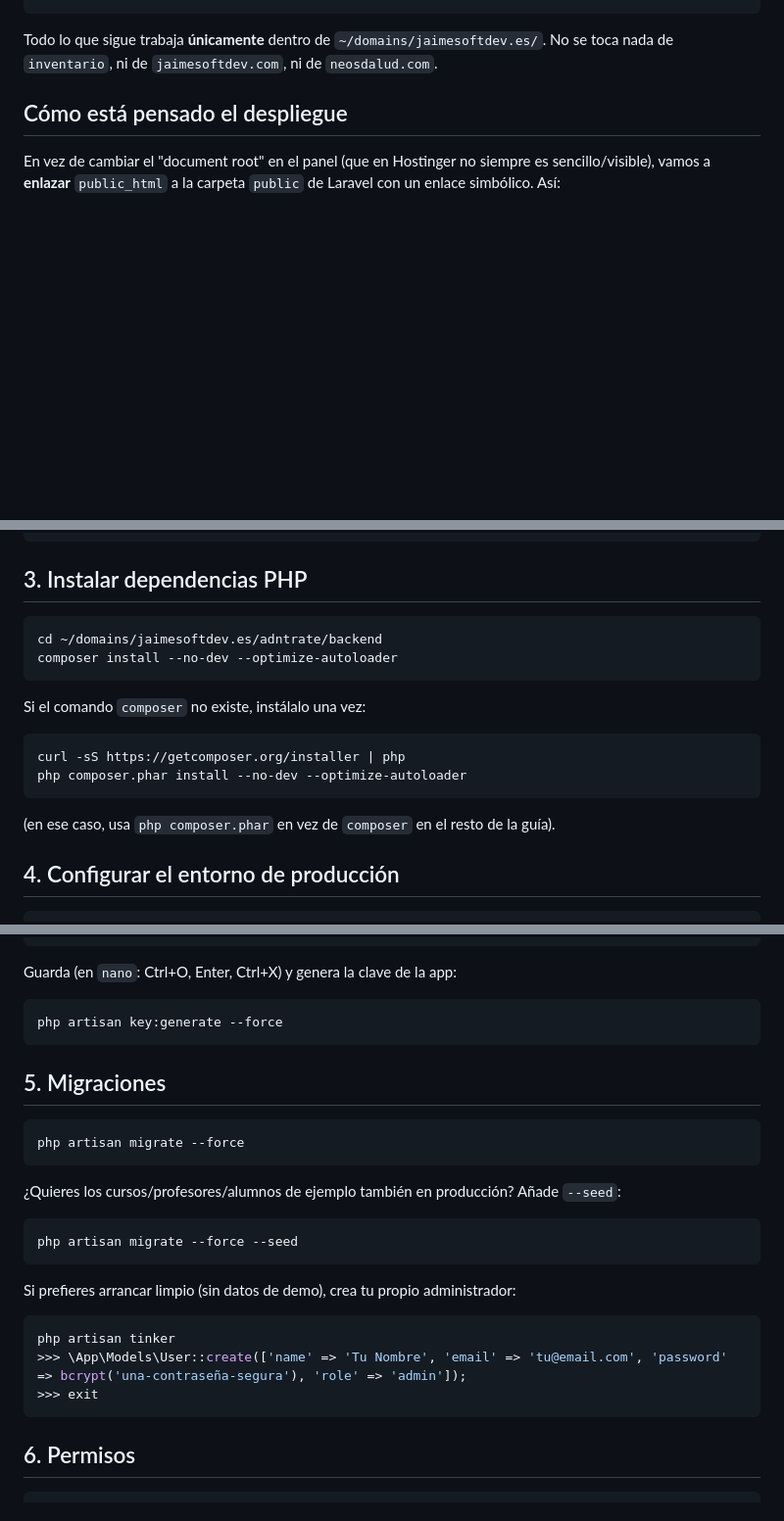
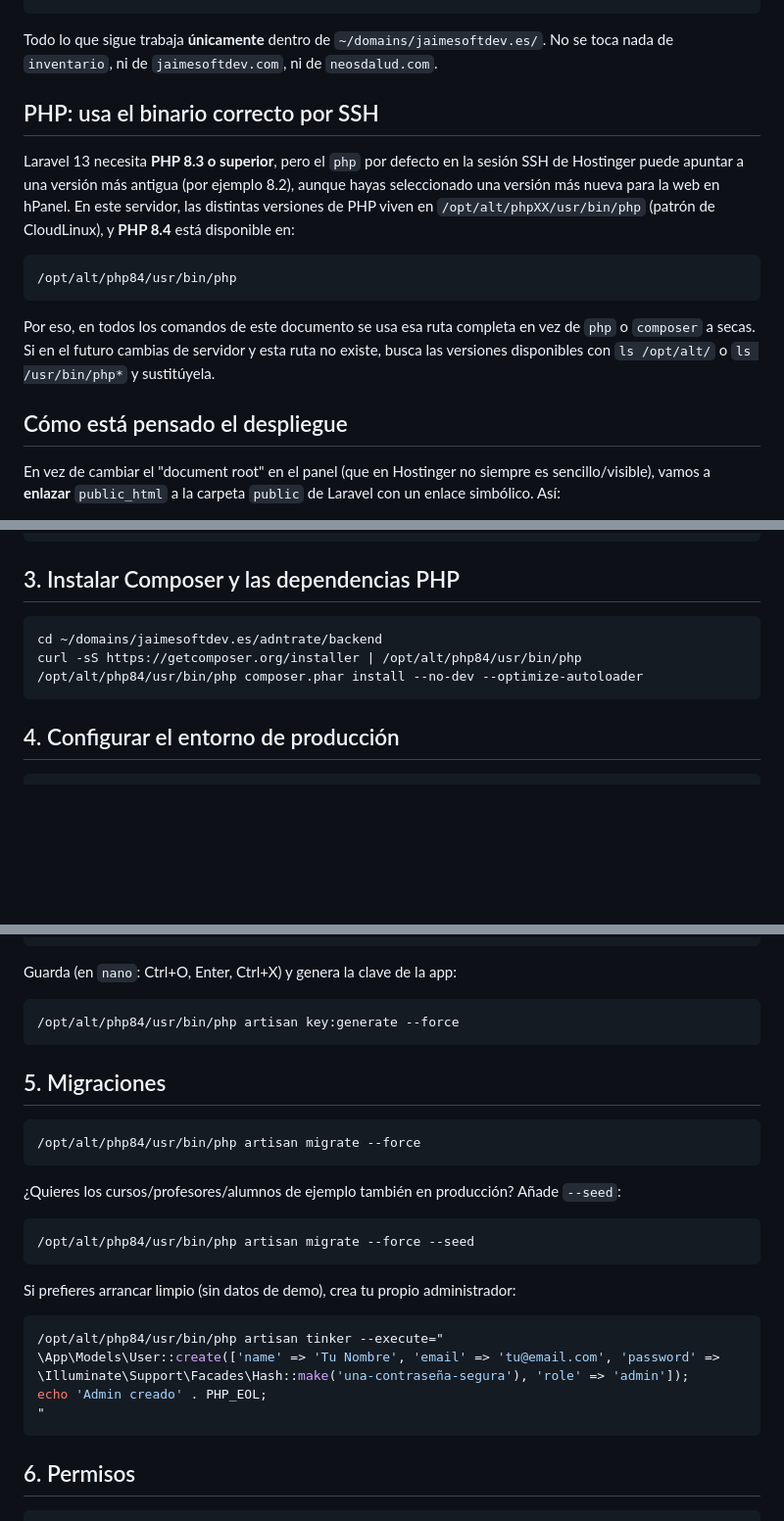
Before and after one commit to JaimeSoftDev/bara-learn2, a Markdown page: docs/deploy-hostinger.md, 3 parts joined by grey strips. Shown at 98% size. Rendered like a GitHub page; blank space fills up the shorter version.

Commit message:
Use the actual PHP 8.4 CLI binary path in the deployment guide
The SSH session's default php/composer resolve to an older PHP (8.2)
even when a newer version is selected for the website in hPanel. Use
the explicit CloudLinux alt-php path (/opt/alt/php84/usr/bin/php)
confirmed to work on this account, in every command that needs PHP 8.3+.

Co-Authored-By: Claude Sonnet 5 <noreply@anthropic.com>
Claude-Session: https://claude.ai/code/session_01WfHyPeSTTwxLkhDY287xKR

````diff
--- a/docs/deploy-hostinger.md
+++ b/docs/deploy-hostinger.md
@@ -15,6 +15,24 @@ En tu servidor, dentro de `~/`, tienes:
 Todo lo que sigue trabaja **únicamente** dentro de
 `~/domains/jaimesoftdev.es/`. No se toca nada de `inventario`, ni de
 `jaimesoftdev.com`, ni de `neosdalud.com`.
+
+## PHP: usa el binario correcto por SSH
+
+Laravel 13 necesita **PHP 8.3 o superior**, pero el `php` por defecto en
+la sesión SSH de Hostinger puede apuntar a una versión más antigua (por
+ejemplo 8.2), aunque hayas seleccionado una versión más nueva para la
+web en hPanel. En este servidor, las distintas versiones de PHP viven
+en `/opt/alt/phpXX/usr/bin/php` (patrón de CloudLinux), y **PHP 8.4**
+está disponible en:
+
+```
+/opt/alt/php84/usr/bin/php
+```
+
+Por eso, en todos los comandos de este documento se usa esa ruta
+completa en vez de `php` o `composer` a secas. Si en el futuro cambias
+de servidor y esta ruta no existe, busca las versiones disponibles con
+`ls /opt/alt/` o `ls /usr/bin/php*` y sustitúyela.
 
 ## Cómo está pensado el despliegue
 
@@ -77,22 +93,13 @@ Con esto tendrás:
         └── frontend/        ← código fuente de Vue (no se usa en el servidor, ya viene compilado)
 ```
 
-## 3. Instalar dependencias PHP
+## 3. Instalar Composer y las dependencias PHP
 
 ```bash
 cd ~/domains/jaimesoftdev.es/adntrate/backend
-composer install --no-dev --optimize-autoloader
+curl -sS https://getcomposer.org/installer | /opt/alt/php84/usr/bin/php
+/opt/alt/php84/usr/bin/php composer.phar install --no-dev --optimize-autoloader
 ```
-
-Si el comando `composer` no existe, instálalo una vez:
-
-```bash
-curl -sS https://getcomposer.org/installer | php
-php composer.phar install --no-dev --optimize-autoloader
-```
-
-(en ese caso, usa `php composer.phar` en vez de `composer` en el resto
-de la guía).
 
 ## 4. Configurar el entorno de producción
 
@@ -133,29 +140,30 @@ STRIPE_WEBHOOK_SECRET=whsec_...
 Guarda (en `nano`: Ctrl+O, Enter, Ctrl+X) y genera la clave de la app:
 
 ```bash
-php artisan key:generate --force
+/opt/alt/php84/usr/bin/php artisan key:generate --force
 ```
 
 ## 5. Migraciones
 
 ```bash
-php artisan migrate --force
+/opt/alt/php84/usr/bin/php artisan migrate --force
 ```
 
 ¿Quieres los cursos/profesores/alumnos de ejemplo también en
 producción? Añade `--seed`:
 
 ```bash
-php artisan migrate --force --seed
+/opt/alt/php84/usr/bin/php artisan migrate --force --seed
 ```
 
 Si prefieres arrancar limpio (sin datos de demo), crea tu propio
 administrador:
 
 ```bash
-php artisan tinker
->>> \App\Models\User::create(['name' => 'Tu Nombre', 'email' => 'tu@email.com', 'password' => bcrypt('una-contraseña-segura'), 'role' => 'admin']);
->>> exit
+/opt/alt/php84/usr/bin/php artisan tinker --execute="
+\App\Models\User::create(['name' => 'Tu Nombre', 'email' => 'tu@email.com', 'password' => \Illuminate\Support\Facades\Hash::make('una-contraseña-segura'), 'role' => 'admin']);
+echo 'Admin creado' . PHP_EOL;
+"
 ```
 
 ## 6. Permisos
````
Also changed, not shown: other parts of docs/deploy-hostinger.md (+8 -6 lines).
